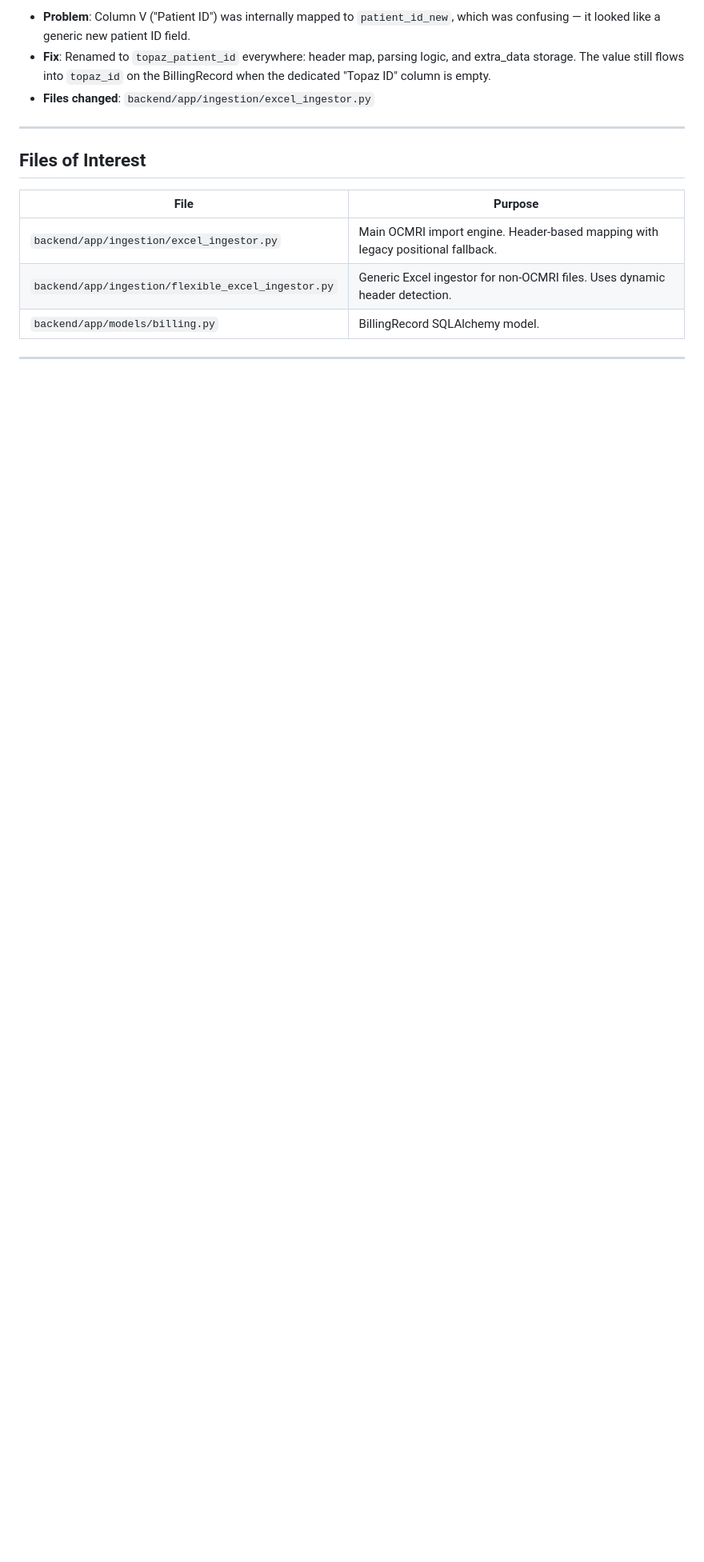
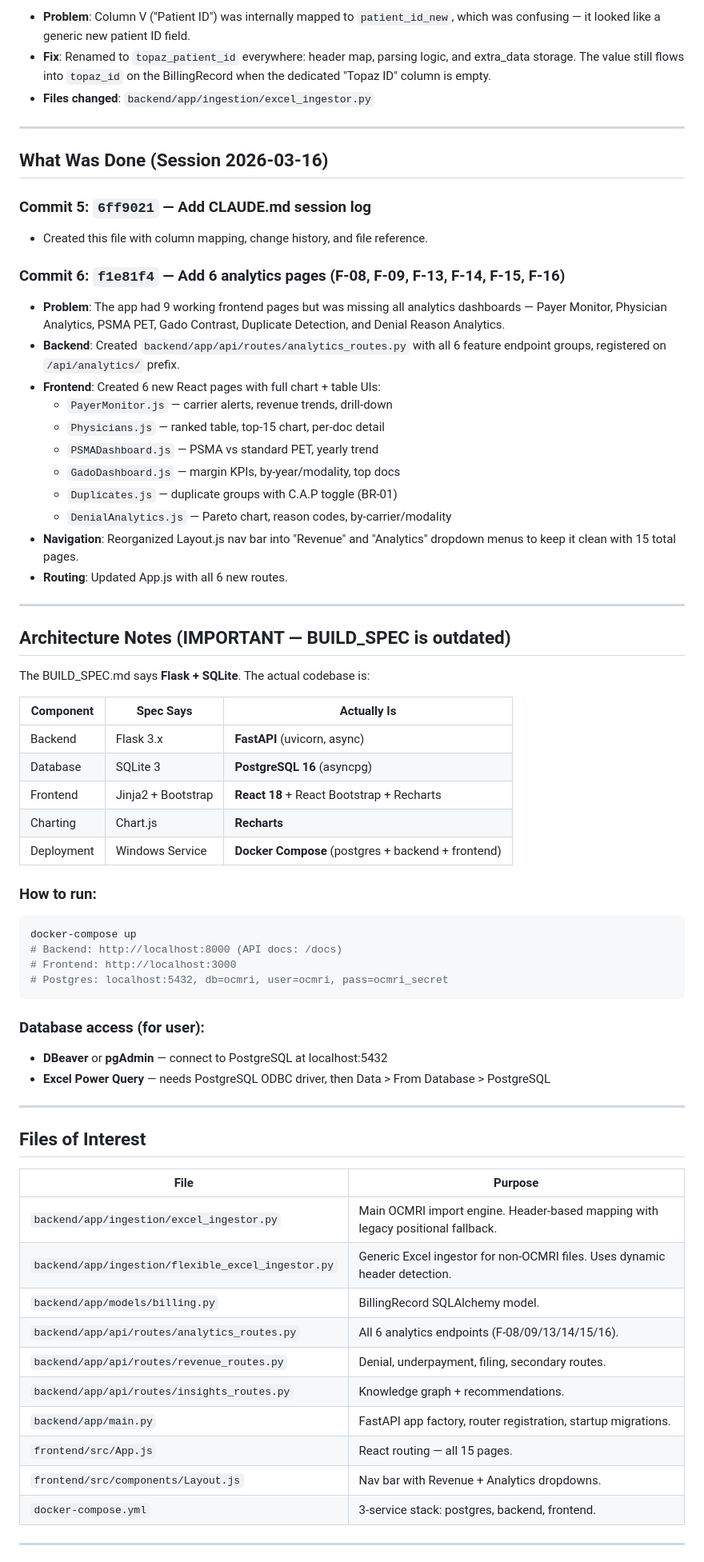
Before and after one commit to 3pacs/OCDR, a Markdown page: CLAUDE.md, the part around one of its changes. Shown at 80% size. Drawn GitHub-style; blank space fills up the shorter version.

````diff
--- a/CLAUDE.md
+++ b/CLAUDE.md
@@ -83,6 +83,56 @@ auto-detects which layout is in use. Both are supported.
 
 ---
 
+## What Was Done (Session 2026-03-16)
+
+### Commit 5: `6ff9021` — Add CLAUDE.md session log
+- Created this file with column mapping, change history, and file reference.
+
+### Commit 6: `f1e81f4` — Add 6 analytics pages (F-08, F-09, F-13, F-14, F-15, F-16)
+- **Problem**: The app had 9 working frontend pages but was missing all analytics
+  dashboards — Payer Monitor, Physician Analytics, PSMA PET, Gado Contrast,
+  Duplicate Detection, and Denial Reason Analytics.
+- **Backend**: Created `backend/app/api/routes/analytics_routes.py` with all 6
+  feature endpoint groups, registered on `/api/analytics/` prefix.
+- **Frontend**: Created 6 new React pages with full chart + table UIs:
+  - `PayerMonitor.js` — carrier alerts, revenue trends, drill-down
+  - `Physicians.js` — ranked table, top-15 chart, per-doc detail
+  - `PSMADashboard.js` — PSMA vs standard PET, yearly trend
+  - `GadoDashboard.js` — margin KPIs, by-year/modality, top docs
+  - `Duplicates.js` — duplicate groups with C.A.P toggle (BR-01)
+  - `DenialAnalytics.js` — Pareto chart, reason codes, by-carrier/modality
+- **Navigation**: Reorganized Layout.js nav bar into "Revenue" and "Analytics"
+  dropdown menus to keep it clean with 15 total pages.
+- **Routing**: Updated App.js with all 6 new routes.
+
+---
+
+## Architecture Notes (IMPORTANT — BUILD_SPEC is outdated)
+
+The BUILD_SPEC.md says **Flask + SQLite**. The actual codebase is:
+
+| Component | Spec Says | Actually Is |
+|-----------|-----------|-------------|
+| Backend   | Flask 3.x | **FastAPI** (uvicorn, async) |
+| Database  | SQLite 3  | **PostgreSQL 16** (asyncpg) |
+| Frontend  | Jinja2 + Bootstrap | **React 18** + React Bootstrap + Recharts |
+| Charting  | Chart.js  | **Recharts** |
+| Deployment| Windows Service | **Docker Compose** (postgres + backend + frontend) |
+
+### How to run:
+```bash
+docker-compose up
+# Backend: http://localhost:8000 (API docs: /docs)
+# Frontend: http://localhost:3000
+# Postgres: localhost:5432, db=ocmri, user=ocmri, pass=ocmri_secret
+```
+
+### Database access (for user):
+- **DBeaver** or **pgAdmin** — connect to PostgreSQL at localhost:5432
+- **Excel Power Query** — needs PostgreSQL ODBC driver, then Data > From Database > PostgreSQL
+
+---
+
 ## Files of Interest
 
 | File | Purpose |
@@ -90,6 +140,13 @@ auto-detects which layout is in use. Both are supported.
 | `backend/app/ingestion/excel_ingestor.py` | Main OCMRI import engine. Header-based mapping with legacy positional fallback. |
 | `backend/app/ingestion/flexible_excel_ingestor.py` | Generic Excel ingestor for non-OCMRI files. Uses dynamic header detection. |
 | `backend/app/models/billing.py` | BillingRecord SQLAlchemy model. |
+| `backend/app/api/routes/analytics_routes.py` | All 6 analytics endpoints (F-08/09/13/14/15/16). |
+| `backend/app/api/routes/revenue_routes.py` | Denial, underpayment, filing, secondary routes. |
+| `backend/app/api/routes/insights_routes.py` | Knowledge graph + recommendations. |
+| `backend/app/main.py` | FastAPI app factory, router registration, startup migrations. |
+| `frontend/src/App.js` | React routing — all 15 pages. |
+| `frontend/src/components/Layout.js` | Nav bar with Revenue + Analytics dropdowns. |
+| `docker-compose.yml` | 3-service stack: postgres, backend, frontend. |
 
 ---
 
````
Also changed, not shown: other parts of CLAUDE.md (+33 -5 lines).
